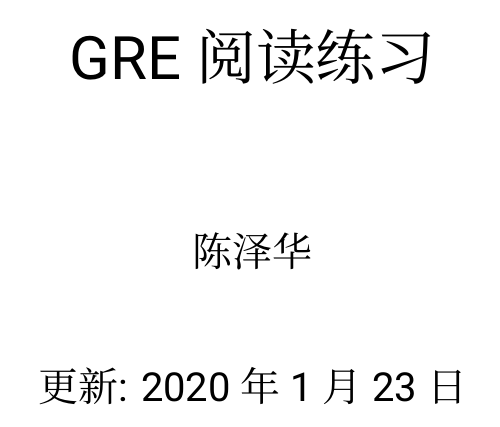
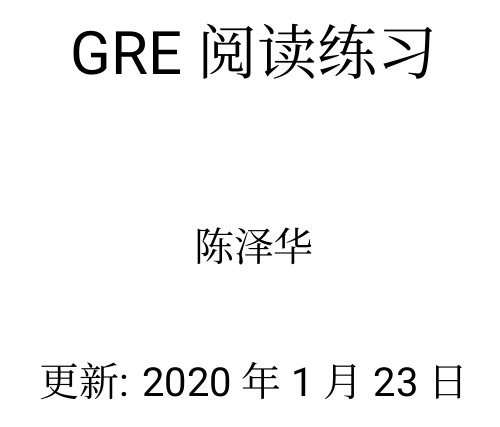
Before and after one commit to Zehua-Chen/gre-notes, a LaTeX document (reading/problems/index.tex, which reads shared/config/macros.tex, shared/config/packages.tex): part of page 1 of 10 before the commit and part of page 1 of 9 after it, cut so that both start at the same text. Compiled offline with XeLaTeX; a missing font is replaced by an installed copy or a similar font.

Commit message:
[feat] Use 1in Margin and Change Style of Important

```diff
--- a/shared/config/macros.tex
+++ b/shared/config/macros.tex
@@ -1 +1 @@
-\newcommand{\important}[1]{\colorbox{MaterialOrange800}{\color{white}{#1}}}
+\newcommand{\important}[1]{{\color{MaterialOrange800} #1}}
--- a/shared/config/packages.tex
+++ b/shared/config/packages.tex
@@ -1,3 +1,4 @@
+\usepackage[margin=1in]{geometry}
 \usepackage{multicol}
 \usepackage{bookmark}
 \usepackage{dirtytalk}
```
